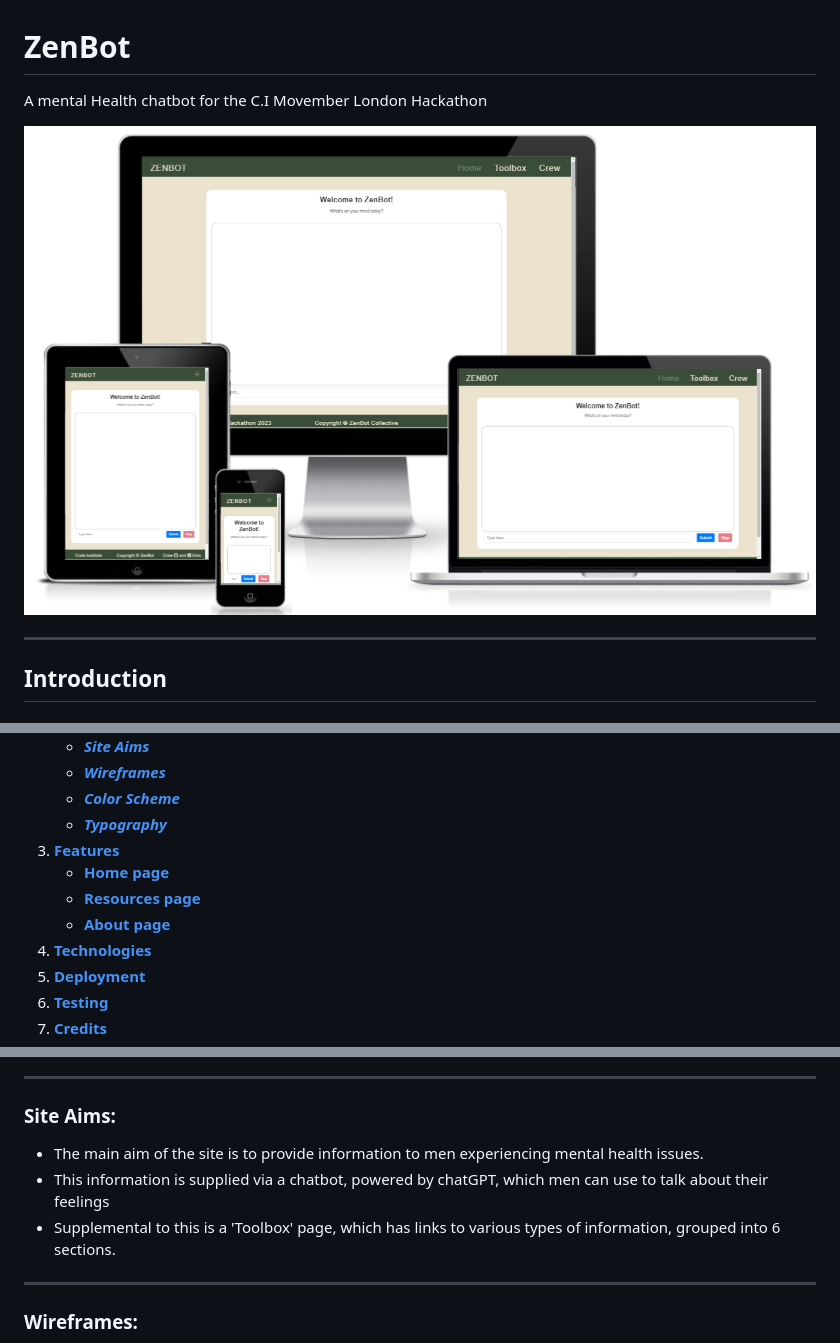
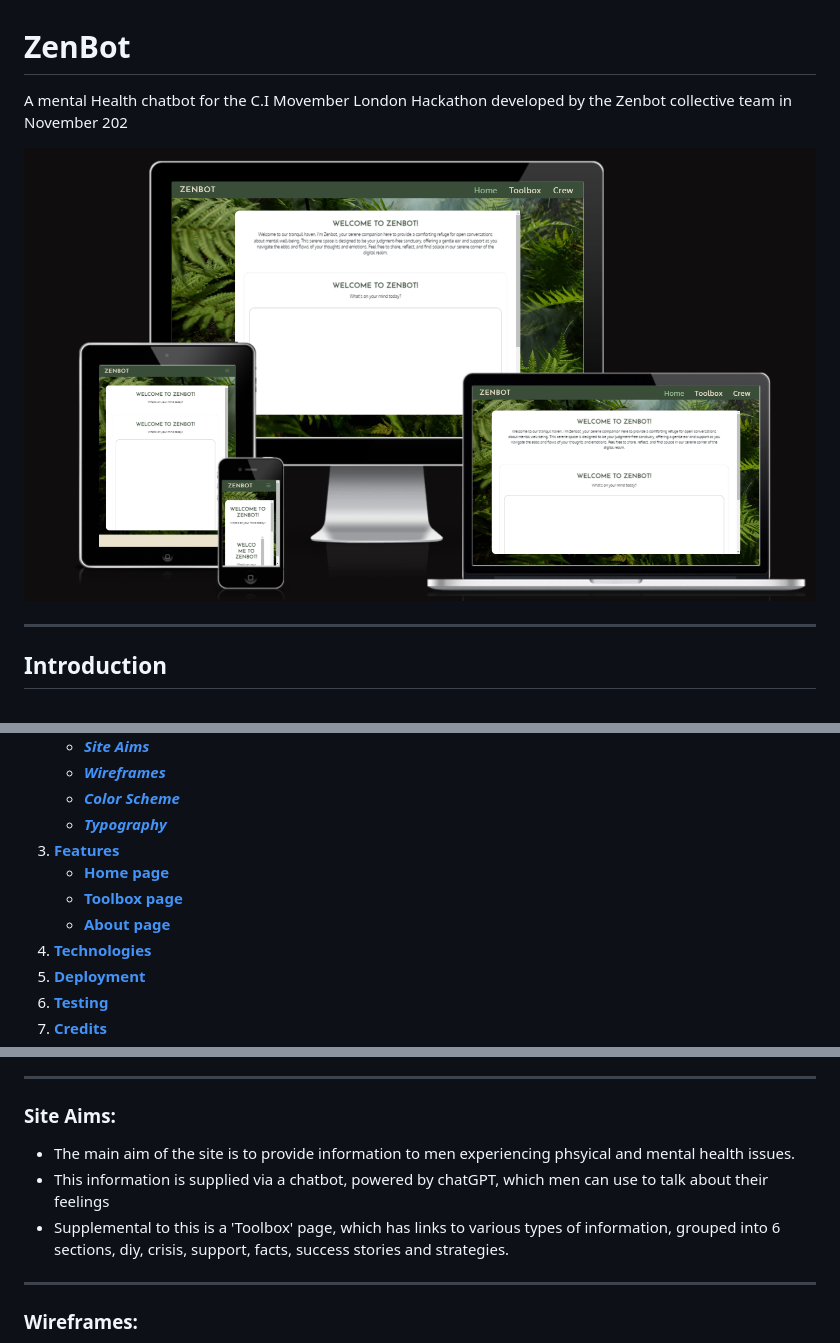
Before and after one commit to Yasirwiifto/ZenBot, a Markdown page: README.md, 3 parts joined by grey strips. Rendered like a GitHub page; pictures changed too: docs/sitemockup.png.

Commit message:
updated readme completing blank sections

```diff
--- a/README.md
+++ b/README.md
@@ -1,6 +1,6 @@
 # ZenBot
 
-A mental Health chatbot for the C.I Movember London Hackathon
+A mental Health chatbot for the C.I Movember London Hackathon developed by the Zenbot collective team in November 202
 
 ![Zenbot home screen](/docs/sitemockup.png)
 ***
@@ -18,8 +18,8 @@ A mental Health chatbot for the C.I Movember London Hackathon
     * [***Typography***](#typography)
 1. [**Features**](#features)
     * [**Home page**](#home-page)
-    * [**Resources page**](#resources-page)
-    * [**About page**](#about-page)
+    * [**Toolbox page**](#toolbox-page)
+    * [**About page**](#crew-page)
 1. [**Technologies**](#technologies)
 1. [**Deployment**](#deployment)
 1. [**Testing**](#testing)
@@ -49,9 +49,9 @@ A mental Health chatbot for the C.I Movember London Hackathon
 
 ### **Site Aims:**
 
-* The main aim of the site is to provide information to men experiencing mental health issues.
+* The main aim of the site is to provide information to men experiencing phsyical and mental health issues.
 * This information is supplied via a chatbot, powered by chatGPT, which men can use to talk about their feelings
-* Supplemental to this is a 'Toolbox' page, which has links to various types of information, grouped into 6 sections.
+* Supplemental to this is a 'Toolbox' page, which has links to various types of information, grouped into 6 sections, diy, crisis, support, facts, success stories and strategies.
 ***
 
 ### **Wireframes:**
```
Also changed, not shown: other parts of README.md (+53 -20 lines).
